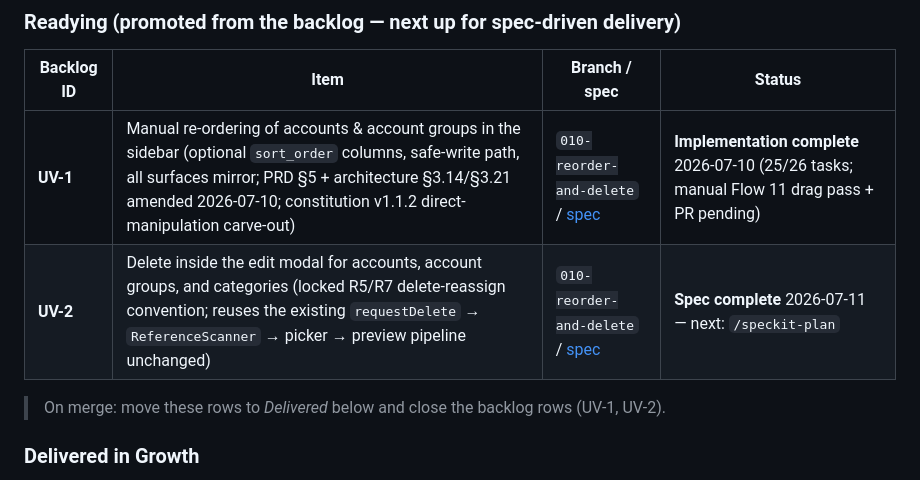
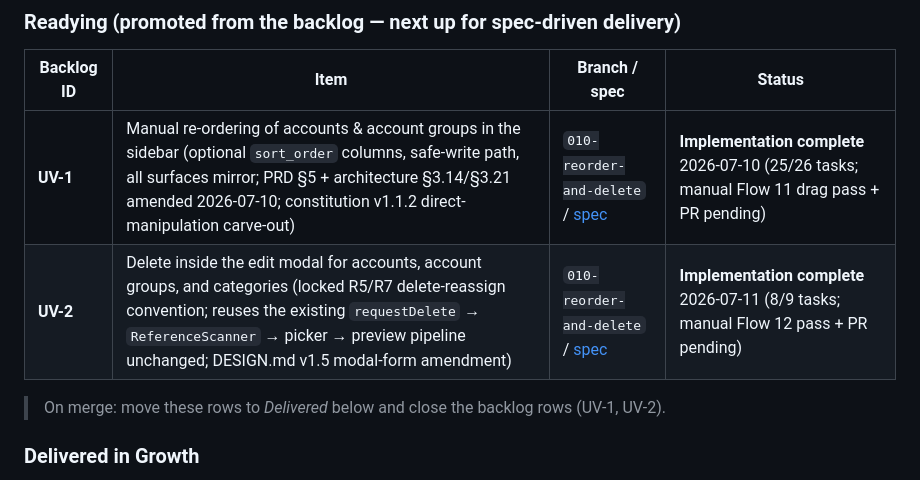
Before and after one commit to billdingwall/open-finance, a Markdown page: docs/product-roadmap.md, the part around the change. Rendered like a GitHub page.

Commit message:
docs: UV-2 implementation complete in roadmap + backlog
Co-Authored-By: Claude Fable 5 <noreply@anthropic.com>

```diff
--- a/docs/product-roadmap.md
+++ b/docs/product-roadmap.md
@@ -35,7 +35,7 @@ The MVP shipped the complete v1 product (see the delivery record below). From he
 | Backlog ID | Item | Branch / spec | Status |
 |---|---|---|---|
 | **UV-1** | Manual re-ordering of accounts & account groups in the sidebar (optional `sort_order` columns, safe-write path, all surfaces mirror; PRD §5 + architecture §3.14/§3.21 amended 2026-07-10; constitution v1.1.2 direct-manipulation carve-out) | `010-reorder-and-delete` / [spec](../specs/010-reorder-and-delete/spec.md) | **Implementation complete** 2026-07-10 (25/26 tasks; manual Flow 11 drag pass + PR pending) |
-| **UV-2** | Delete inside the edit modal for accounts, account groups, and categories (locked R5/R7 delete-reassign convention; reuses the existing `requestDelete` → `ReferenceScanner` → picker → preview pipeline unchanged) | `010-reorder-and-delete` / [spec](../specs/011-delete-in-edit-modal/spec.md) | **Spec complete** 2026-07-11 — next: `/speckit-plan` |
+| **UV-2** | Delete inside the edit modal for accounts, account groups, and categories (locked R5/R7 delete-reassign convention; reuses the existing `requestDelete` → `ReferenceScanner` → picker → preview pipeline unchanged; DESIGN.md v1.5 modal-form amendment) | `010-reorder-and-delete` / [spec](../specs/011-delete-in-edit-modal/spec.md) | **Implementation complete** 2026-07-11 (8/9 tasks; manual Flow 12 pass + PR pending) |
 
 > On merge: move these rows to *Delivered* below and close the backlog rows (UV-1, UV-2).
 
```
Also changed, not shown: docs/product-backlog.md (+1 -1 lines).
